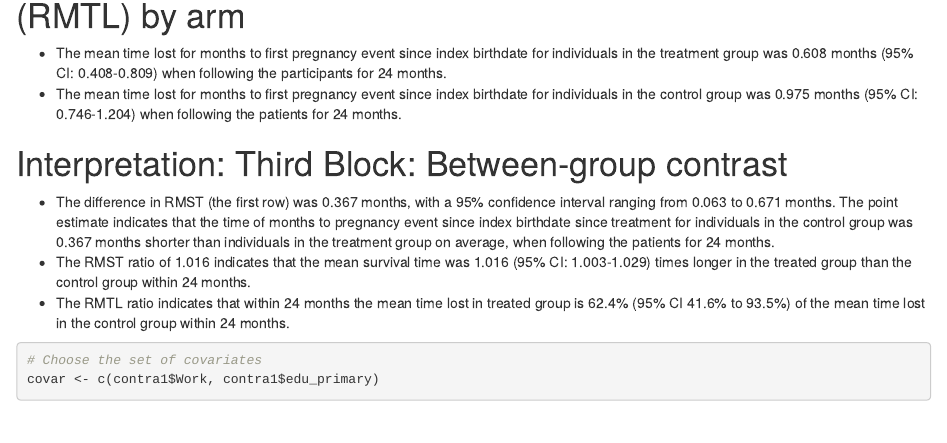
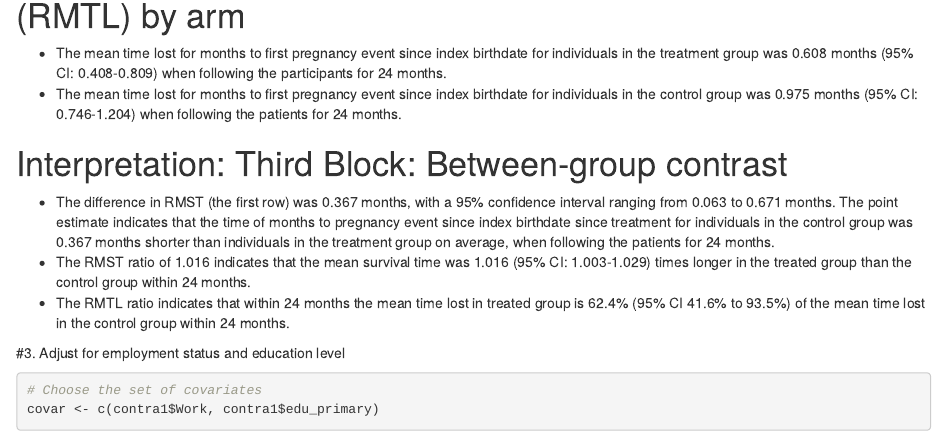
Before and after one commit to JazzmanZQZ/ADA-final-project, an R Markdown document (ADAfinal_QianziZhou.Rmd): the page in a window 1100 px wide, from 7300 px down. Rendered offline with R 4.5, knitr and Pandoc, with nearby package versions; some code elsewhere in the file could not run offline.

Commit message:
this is my third commit

````diff
--- a/ADAfinal_QianziZhou.Rmd
+++ b/ADAfinal_QianziZhou.Rmd
@@ -215,6 +215,7 @@ plot(mod, xlab="Months since index birthdate", ylab="Probability", ylim = c(0.85
 - The RMST ratio of 1.016 indicates that the mean survival time was 1.016 (95% CI: 1.003-1.029) times longer in the treated group than the control group within 24 months.
 - The RMTL ratio indicates that within 24 months the mean time lost in treated group is 62.4% (95% CI 41.6% to 93.5%) of the mean time lost in the control group within 24 months.
 
+#3. Adjust for employment status and education level
 ```{r}
 # Choose the set of covariates
 covar <- c(contra1$Work, contra1$edu_primary)
````
